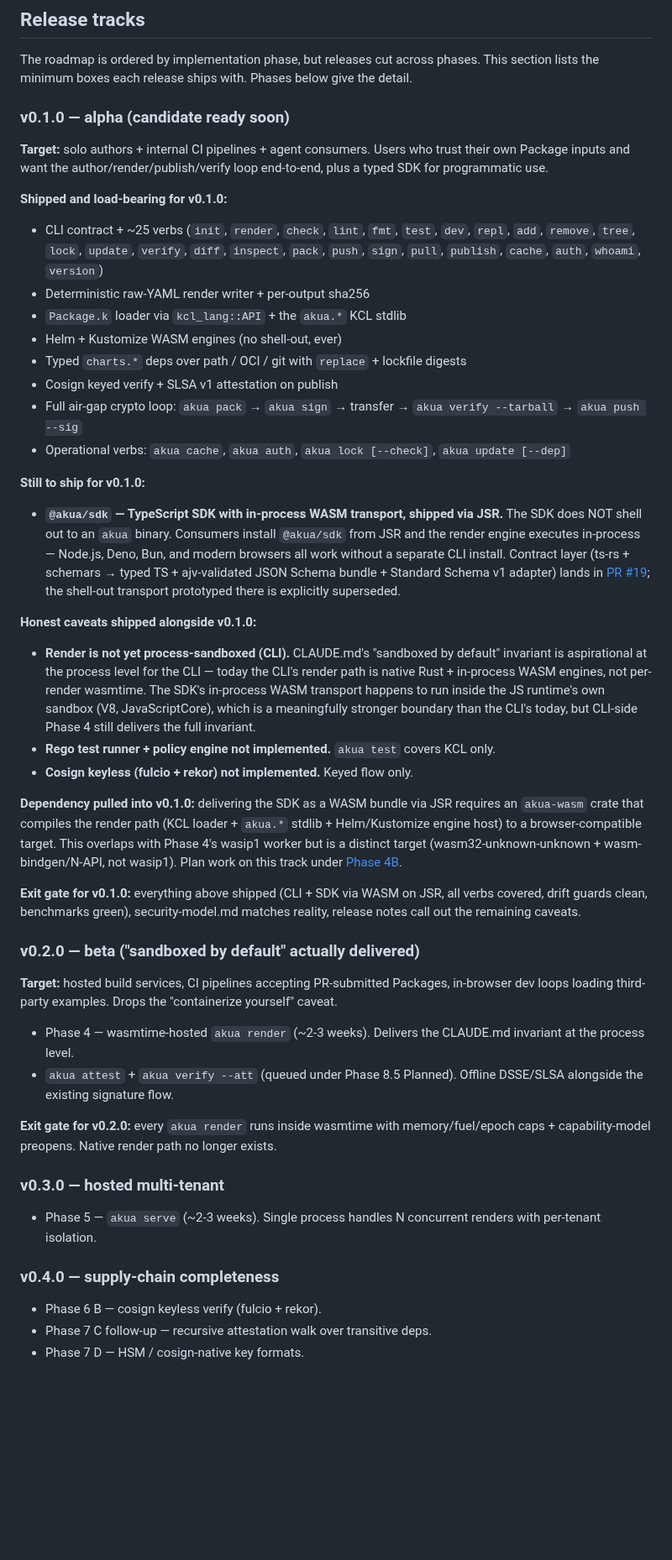
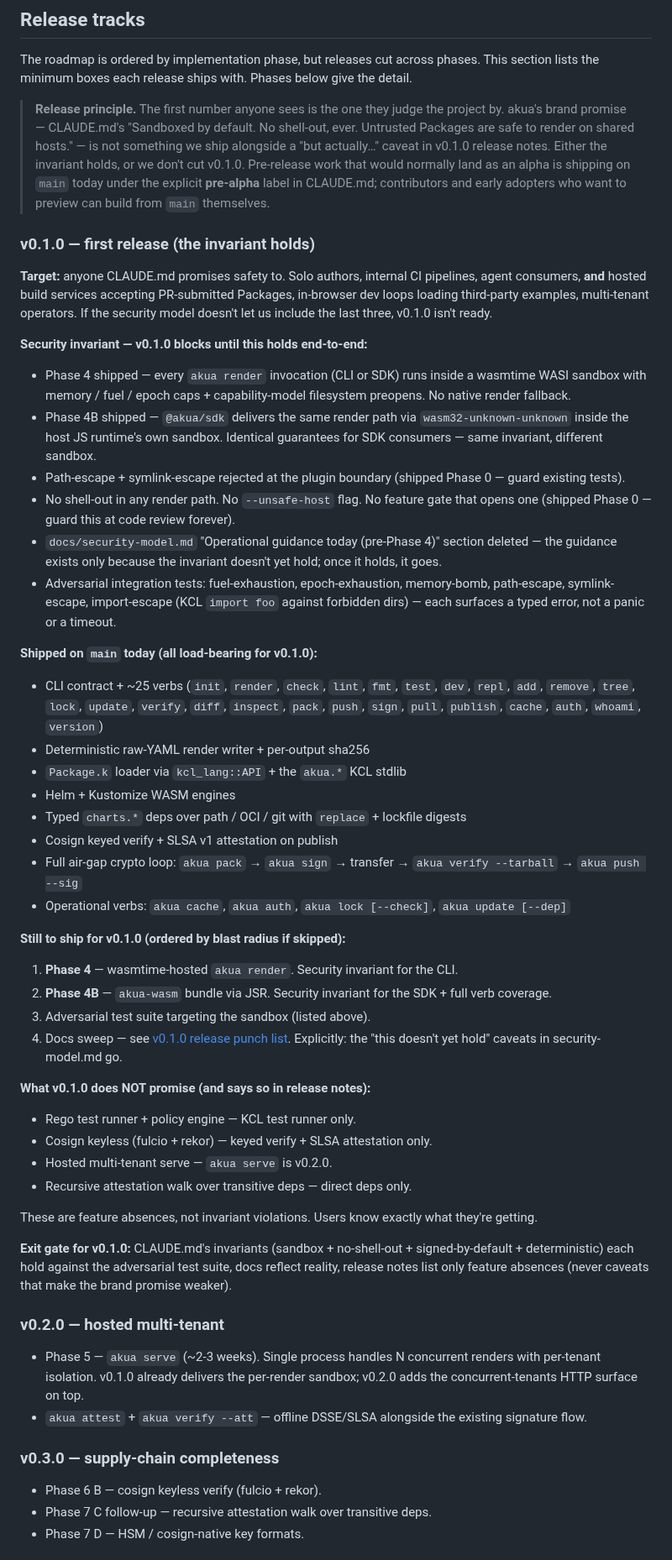
Before and after one commit to cnap-tech/akua, a Markdown page: docs/roadmap.md, the part around one of its changes. Shown at 84% size. GitHub-like rendering; blank space fills up the shorter version.

```diff
--- a/docs/roadmap.md
+++ b/docs/roadmap.md
@@ -10,49 +10,56 @@
 
 The roadmap is ordered by implementation phase, but releases cut across phases. This section lists the minimum boxes each release ships with. Phases below give the detail.
 
-### v0.1.0 — alpha (candidate ready soon)
+> **Release principle.** The first number anyone sees is the one they judge the project by. akua's brand promise — CLAUDE.md's "Sandboxed by default. No shell-out, ever. Untrusted Packages are safe to render on shared hosts." — is not something we ship alongside a "but actually…" caveat in v0.1.0 release notes. Either the invariant holds, or we don't cut v0.1.0. Pre-release work that would normally land as an alpha is shipping on `main` today under the explicit **pre-alpha** label in CLAUDE.md; contributors and early adopters who want to preview can build from `main` themselves.
 
-**Target:** solo authors + internal CI pipelines + agent consumers. Users who trust their own Package inputs and want the author/render/publish/verify loop end-to-end, plus a typed SDK for programmatic use.
+### v0.1.0 — first release (the invariant holds)
 
-**Shipped and load-bearing for v0.1.0:**
+**Target:** anyone CLAUDE.md promises safety to. Solo authors, internal CI pipelines, agent consumers, **and** hosted build services accepting PR-submitted Packages, in-browser dev loops loading third-party examples, multi-tenant operators. If the security model doesn't let us include the last three, v0.1.0 isn't ready.
+
+**Security invariant — v0.1.0 blocks until this holds end-to-end:**
+
+- Phase 4 shipped — every `akua render` invocation (CLI or SDK) runs inside a wasmtime WASI sandbox with memory / fuel / epoch caps + capability-model filesystem preopens. No native render fallback.
+- Phase 4B shipped — `@akua/sdk` delivers the same render path via `wasm32-unknown-unknown` inside the host JS runtime's own sandbox. Identical guarantees for SDK consumers — same invariant, different sandbox.
+- Path-escape + symlink-escape rejected at the plugin boundary (shipped Phase 0 — guard existing tests).
+- No shell-out in any render path. No `--unsafe-host` flag. No feature gate that opens one (shipped Phase 0 — guard this at code review forever).
+- `docs/security-model.md` "Operational guidance today (pre-Phase 4)" section deleted — the guidance exists only because the invariant doesn't yet hold; once it holds, it goes.
+- Adversarial integration tests: fuel-exhaustion, epoch-exhaustion, memory-bomb, path-escape, symlink-escape, import-escape (KCL `import foo` against forbidden dirs) — each surfaces a typed error, not a panic or a timeout.
+
+**Shipped on `main` today (all load-bearing for v0.1.0):**
 
 - CLI contract + ~25 verbs (`init`, `render`, `check`, `lint`, `fmt`, `test`, `dev`, `repl`, `add`, `remove`, `tree`, `lock`, `update`, `verify`, `diff`, `inspect`, `pack`, `push`, `sign`, `pull`, `publish`, `cache`, `auth`, `whoami`, `version`)
 - Deterministic raw-YAML render writer + per-output sha256
 - `Package.k` loader via `kcl_lang::API` + the `akua.*` KCL stdlib
-- Helm + Kustomize WASM engines (no shell-out, ever)
+- Helm + Kustomize WASM engines
 - Typed `charts.*` deps over path / OCI / git with `replace` + lockfile digests
 - Cosign keyed verify + SLSA v1 attestation on publish
 - Full air-gap crypto loop: `akua pack` → `akua sign` → transfer → `akua verify --tarball` → `akua push --sig`
 - Operational verbs: `akua cache`, `akua auth`, `akua lock [--check]`, `akua update [--dep]`
 
-**Still to ship for v0.1.0:**
+**Still to ship for v0.1.0 (ordered by blast radius if skipped):**
 
-- **`@akua/sdk` — TypeScript SDK with in-process WASM transport, shipped via JSR.** The SDK does NOT shell out to an `akua` binary. Consumers install `@akua/sdk` from JSR and the render engine executes in-process — Node.js, Deno, Bun, and modern browsers all work without a separate CLI install. Contract layer (ts-rs + schemars → typed TS + ajv-validated JSON Schema bundle + Standard Schema v1 adapter) lands in [PR #19](https://github.com/cnap-tech/akua/pull/19); the shell-out transport prototyped there is explicitly superseded.
+1. **Phase 4** — wasmtime-hosted `akua render`. Security invariant for the CLI.
+2. **Phase 4B** — `akua-wasm` bundle via JSR. Security invariant for the SDK + full verb coverage.
+3. Adversarial test suite targeting the sandbox (listed above).
+4. Docs sweep — see [v0.1.0 release punch list](#v010-release-punch-list). Explicitly: the "this doesn't yet hold" caveats in security-model.md go.
 
-**Honest caveats shipped alongside v0.1.0:**
+**What v0.1.0 does NOT promise (and says so in release notes):**
 
-- **Render is not yet process-sandboxed (CLI).** CLAUDE.md's "sandboxed by default" invariant is aspirational at the process level for the CLI — today the CLI's render path is native Rust + in-process WASM engines, not per-render wasmtime. The SDK's in-process WASM transport happens to run inside the JS runtime's own sandbox (V8, JavaScriptCore), which is a meaningfully stronger boundary than the CLI's today, but CLI-side Phase 4 still delivers the full invariant.
-- **Rego test runner + policy engine not implemented.** `akua test` covers KCL only.
-- **Cosign keyless (fulcio + rekor) not implemented.** Keyed flow only.
+- Rego test runner + policy engine — KCL test runner only.
+- Cosign keyless (fulcio + rekor) — keyed verify + SLSA attestation only.
+- Hosted multi-tenant serve — `akua serve` is v0.2.0.
+- Recursive attestation walk over transitive deps — direct deps only.
 
-**Dependency pulled into v0.1.0:** delivering the SDK as a WASM bundle via JSR requires an `akua-wasm` crate that compiles the render path (KCL loader + `akua.*` stdlib + Helm/Kustomize engine host) to a browser-compatible target. This overlaps with Phase 4's wasip1 worker but is a distinct target (wasm32-unknown-unknown + wasm-bindgen/N-API, not wasip1). Plan work on this track under [Phase 4B](#phase-4b--akua-wasm-for-jsr-delivery-blocks-v010).
+These are feature absences, not invariant violations. Users know exactly what they're getting.
 
-**Exit gate for v0.1.0:** everything above shipped (CLI + SDK via WASM on JSR, all verbs covered, drift guards clean, benchmarks green), security-model.md matches reality, release notes call out the remaining caveats.
+**Exit gate for v0.1.0:** CLAUDE.md's invariants (sandbox + no-shell-out + signed-by-default + deterministic) each hold against the adversarial test suite, docs reflect reality, release notes list only feature absences (never caveats that make the brand promise weaker).
 
-### v0.2.0 — beta ("sandboxed by default" actually delivered)
+### v0.2.0 — hosted multi-tenant
 
-**Target:** hosted build services, CI pipelines accepting PR-submitted Packages, in-browser dev loops loading third-party examples. Drops the "containerize yourself" caveat.
+- Phase 5 — `akua serve` (~2-3 weeks). Single process handles N concurrent renders with per-tenant isolation. v0.1.0 already delivers the per-render sandbox; v0.2.0 adds the concurrent-tenants HTTP surface on top.
+- `akua attest` + `akua verify --att` — offline DSSE/SLSA alongside the existing signature flow.
 
-- Phase 4 — wasmtime-hosted `akua render` (~2-3 weeks). Delivers the CLAUDE.md invariant at the process level.
-- `akua attest` + `akua verify --att` (queued under Phase 8.5 Planned). Offline DSSE/SLSA alongside the existing signature flow.
-
-**Exit gate for v0.2.0:** every `akua render` runs inside wasmtime with memory/fuel/epoch caps + capability-model preopens. Native render path no longer exists.
-
-### v0.3.0 — hosted multi-tenant
-
-- Phase 5 — `akua serve` (~2-3 weeks). Single process handles N concurrent renders with per-tenant isolation.
-
-### v0.4.0 — supply-chain completeness
+### v0.3.0 — supply-chain completeness
 
 - Phase 6 B — cosign keyless verify (fulcio + rekor).
 - Phase 7 C follow-up — recursive attestation walk over transitive deps.
```
Also changed, not shown: other parts of docs/roadmap.md (+26 -10 lines).
